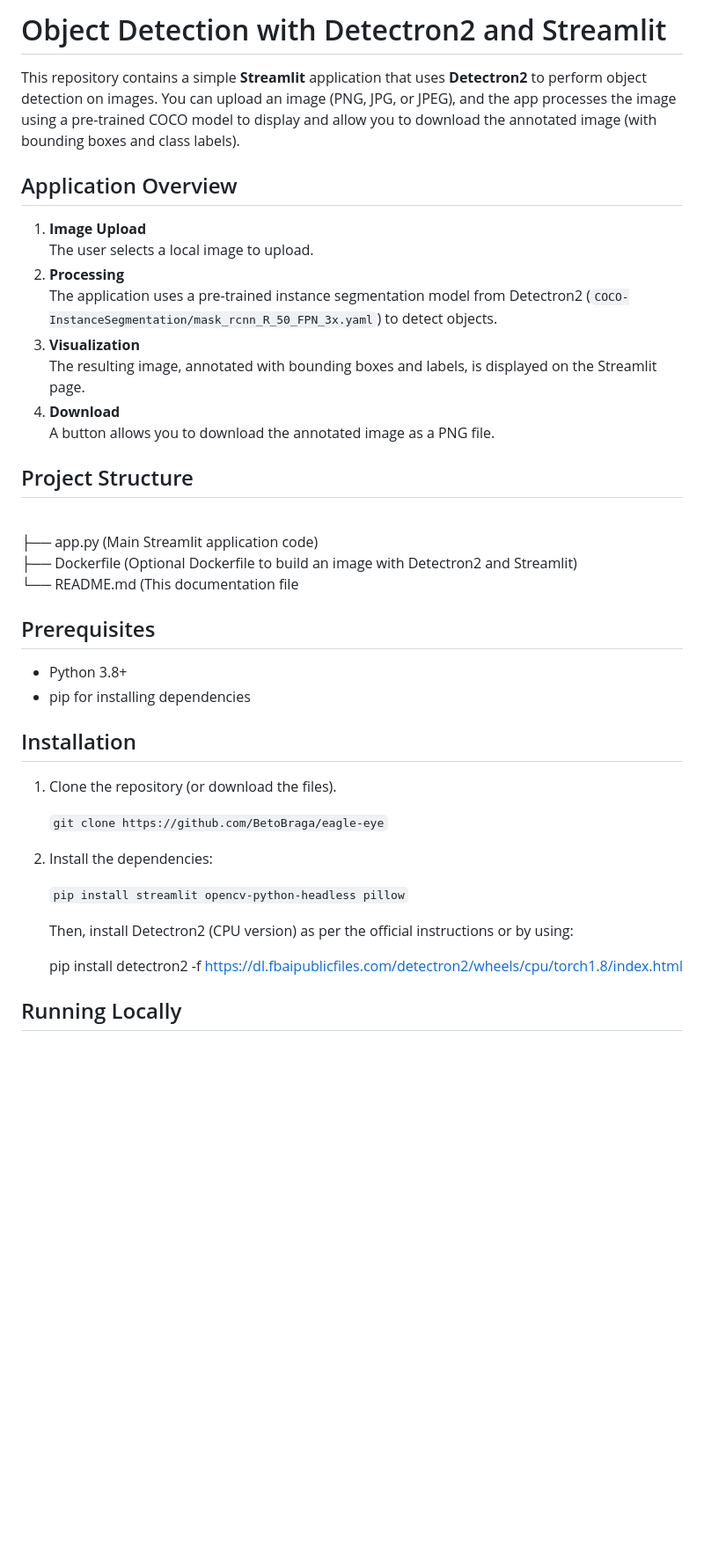
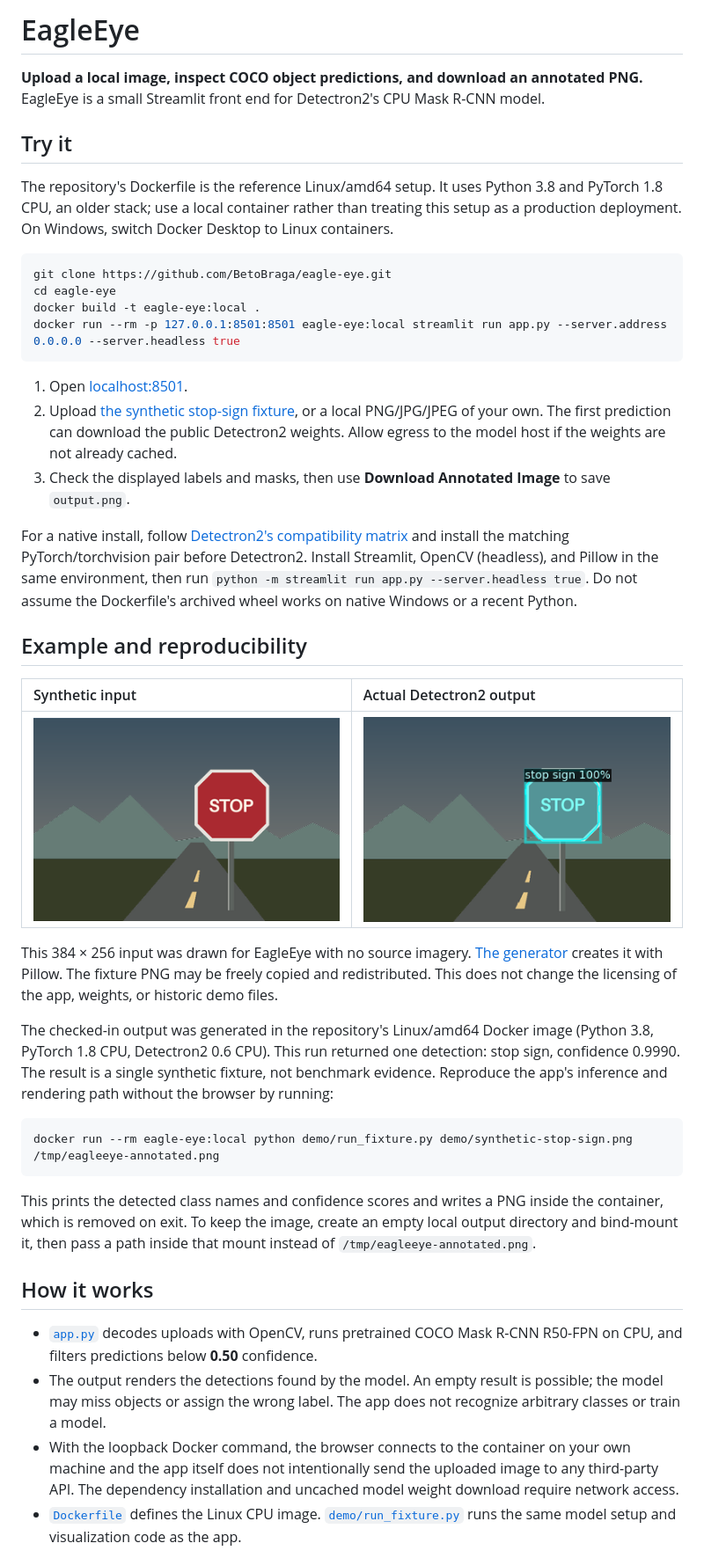
Before and after one commit to BetoBraga/eagle-eye, a Markdown page: readme.md, the part around one of its changes. Shown at 88% size. Drawn GitHub-style; pictures changed too: demo/synthetic-stop-sign-annotated.png (added), demo/synthetic-stop-sign.png (added); blank space fills up the shorter version.

Commit message:
Document EagleEye with a verified detection example

````diff
--- a/readme.md
+++ b/readme.md
@@ -1,48 +1,44 @@
-Object Detection with Detectron2 and Streamlit
-==============================================
+# EagleEye
 
-This repository contains a simple **Streamlit** application that uses **Detectron2** to perform object detection on images. You can upload an image (PNG, JPG, or JPEG), and the app processes the image using a pre-trained COCO model to display and allow you to download the annotated image (with bounding boxes and class labels).
+**Upload a local image, inspect COCO object predictions, and download an annotated PNG.** EagleEye is a small Streamlit front end for Detectron2's CPU Mask R-CNN model.
 
-Application Overview
---------------------
+## Try it
 
-1.  **Image Upload**
-    The user selects a local image to upload.
-2.  **Processing**
-    The application uses a pre-trained instance segmentation model from Detectron2 (`COCO-InstanceSegmentation/mask_rcnn_R_50_FPN_3x.yaml`) to detect objects.
-3.  **Visualization**
-    The resulting image, annotated with bounding boxes and labels, is displayed on the Streamlit page.
-4.  **Download**
-    A button allows you to download the annotated image as a PNG file.
+The repository's Dockerfile is the reference Linux/amd64 setup. It uses Python 3.8 and PyTorch 1.8 CPU, an older stack; use a local container rather than treating this setup as a production deployment. On Windows, switch Docker Desktop to Linux containers.
 
-Project Structure
------------------
-<br>
-├── app.py            (Main Streamlit application code) <br>
-├── Dockerfile        (Optional Dockerfile to build an image with Detectron2 and Streamlit) <br>
-└── README.md         (This documentation file <br>
+```bash
+git clone https://github.com/BetoBraga/eagle-eye.git
+cd eagle-eye
+docker build -t eagle-eye:local .
+docker run --rm -p 127.0.0.1:8501:8501 eagle-eye:local streamlit run app.py --server.address 0.0.0.0 --server.headless true
+```
 
-Prerequisites
--------------
+1. Open [localhost:8501](http://localhost:8501).
+2. Upload [the synthetic stop-sign fixture](demo/synthetic-stop-sign.png), or a local PNG/JPG/JPEG of your own. The first prediction can download the public Detectron2 weights. Allow egress to the model host if the weights are not already cached.
+3. Check the displayed labels and masks, then use **Download Annotated Image** to save `output.png`.
 
-*   Python 3.8+
-*   pip for installing dependencies
+For a native install, follow [Detectron2's compatibility matrix](https://detectron2.readthedocs.io/en/latest/tutorials/install.html) and install the matching PyTorch/torchvision pair before Detectron2. Install Streamlit, OpenCV (headless), and Pillow in the same environment, then run `python -m streamlit run app.py --server.headless true`. Do not assume the Dockerfile's archived wheel works on native Windows or a recent Python.
 
-Installation
-------------
+## Example and reproducibility
 
-1.  Clone the repository (or download the files).
+| Synthetic input | Actual Detectron2 output |
+| :--- | :--- |
+| ![Synthetic illustration of a red stop sign beside a road](demo/synthetic-stop-sign.png) | ![The model's mask and stop-sign label rendered on the synthetic input](demo/synthetic-stop-sign-annotated.png) |
 
-    ```git clone https://github.com/BetoBraga/eagle-eye```
-2.  Install the dependencies:
+This 384 × 256 input was drawn for EagleEye with no source imagery. [The generator](demo/make_fixture.py) creates it with Pillow. The fixture PNG may be freely copied and redistributed. This does not change the licensing of the app, weights, or historic demo files.
 
-    ```pip install streamlit opencv-python-headless pillow```
+The checked-in output was generated in the repository's Linux/amd64 Docker image (Python 3.8, PyTorch 1.8 CPU, Detectron2 0.6 CPU). This run returned one detection: stop sign, confidence 0.9990. The result is a single synthetic fixture, not benchmark evidence. Reproduce the app's inference and rendering path without the browser by running:
 
-    Then, install Detectron2 (CPU version) as per the official instructions or by using:
+```bash
+docker run --rm eagle-eye:local python demo/run_fixture.py demo/synthetic-stop-sign.png /tmp/eagleeye-annotated.png
+```
 
-    pip install detectron2 -f https://dl.fbaipublicfiles.com/detectron2/wheels/cpu/torch1.8/index.html
+This prints the detected class names and confidence scores and writes a PNG inside the container, which is removed on exit. To keep the image, create an empty local output directory and bind-mount it, then pass a path inside that mount instead of `/tmp/eagleeye-annotated.png`.
 
+## How it works
 
-Running Locally
----------------
+- [`app.py`](app.py) decodes uploads with OpenCV, runs pretrained COCO Mask R-CNN R50-FPN on CPU, and filters predictions below **0.50** confidence.
+- The output renders the detections found by the model. An empty result is possible; the model may miss objects or assign the wrong label. The app does not recognize arbitrary classes or train a model.
+- With the loopback Docker command, the browser connects to the container on your own machine and the app itself does not intentionally send the uploaded image to any third-party API. The dependency installation and uncached model weight download require network access.
+- [`Dockerfile`](Dockerfile) defines the Linux CPU image. [`demo/run_fixture.py`](demo/run_fixture.py) runs the same model setup and visualization code as the app.
 
````
Also changed, not shown: other parts of readme.md (+1 -39 lines), 2 other files.
